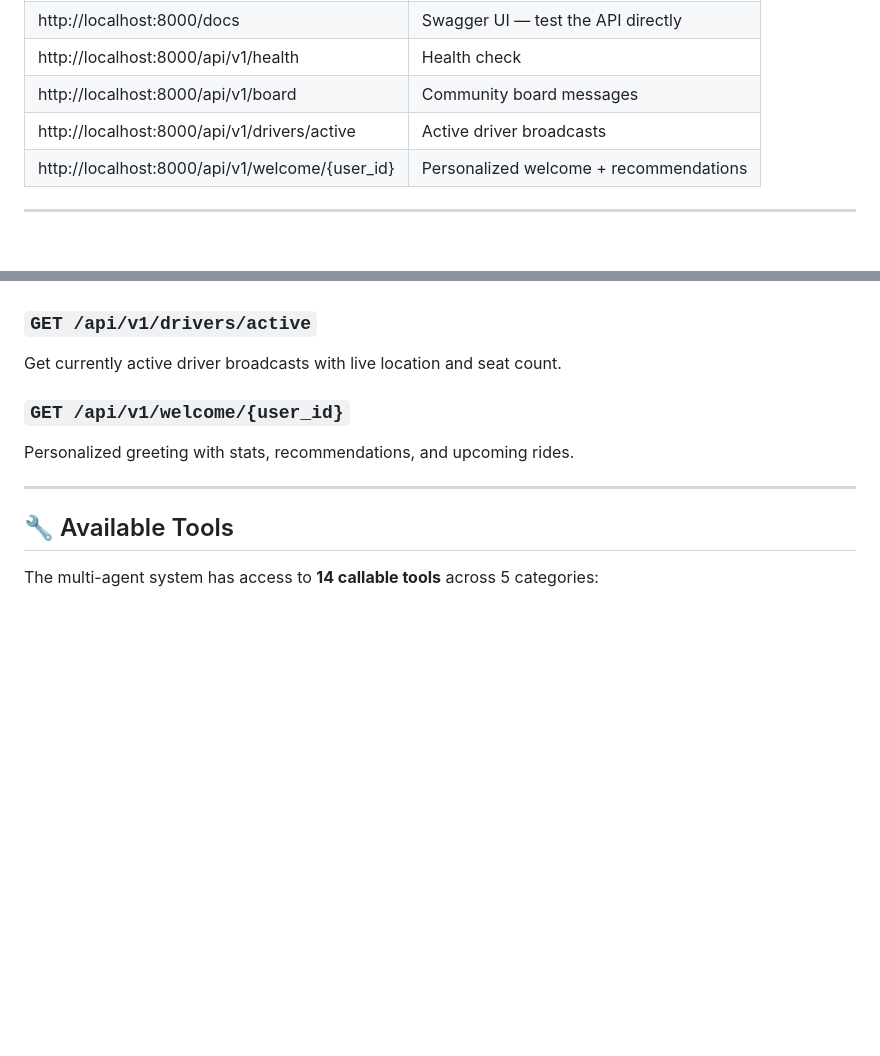
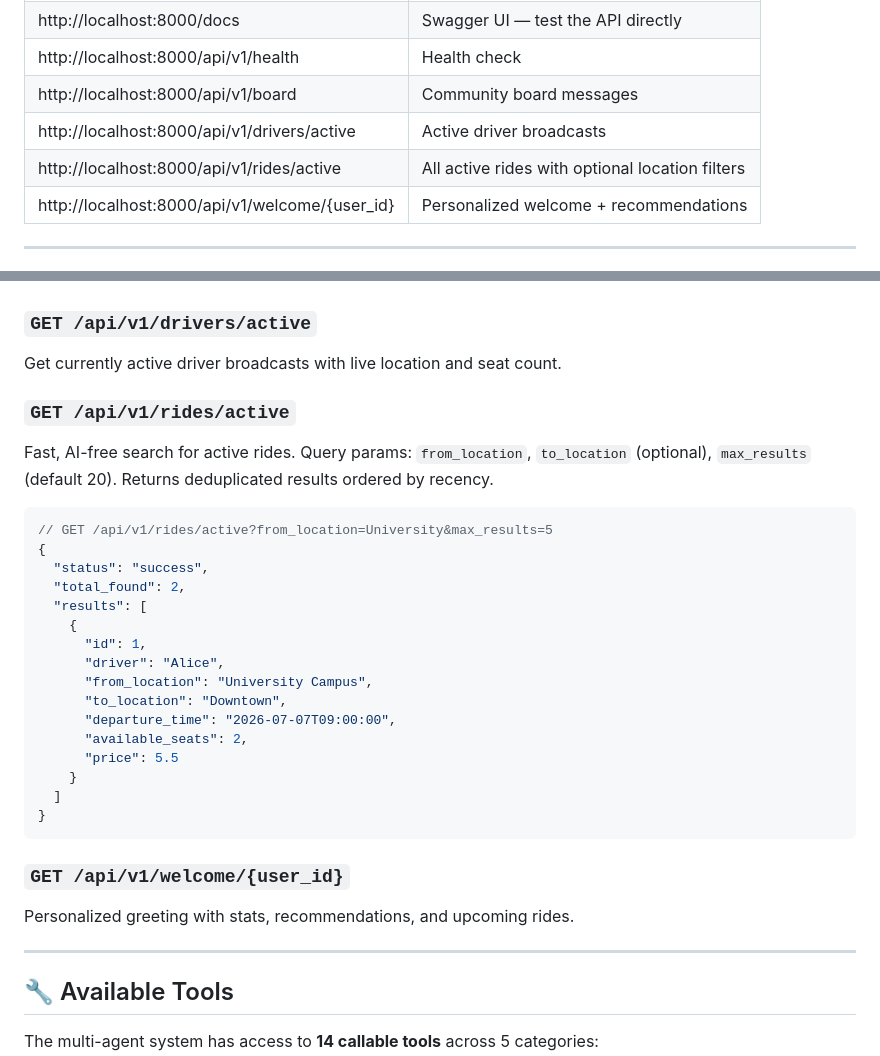
Before and after one commit to FrankieLiuF/RideMate-AI, a Markdown page: README.md, 2 parts joined by grey strips. GitHub-like rendering; blank space fills up the shorter version.

Commit message:
docs: add /api/v1/rides/active endpoint to README

````diff
--- a/README.md
+++ b/README.md
@@ -197,6 +197,7 @@ Then configure your MCP client:
 | http://localhost:8000/api/v1/health | Health check |
 | http://localhost:8000/api/v1/board | Community board messages |
 | http://localhost:8000/api/v1/drivers/active | Active driver broadcasts |
+| http://localhost:8000/api/v1/rides/active | All active rides with optional location filters |
 | http://localhost:8000/api/v1/welcome/{user_id} | Personalized welcome + recommendations |
 
 ---
@@ -275,6 +276,29 @@ Get recent community board messages (direct DB query, no Gemini).
 ### `GET /api/v1/drivers/active`
 
 Get currently active driver broadcasts with live location and seat count.
+
+### `GET /api/v1/rides/active`
+
+Fast, AI-free search for active rides. Query params: `from_location`, `to_location` (optional), `max_results` (default 20). Returns deduplicated results ordered by recency.
+
+```json
+// GET /api/v1/rides/active?from_location=University&max_results=5
+{
+  "status": "success",
+  "total_found": 2,
+  "results": [
+    {
+      "id": 1,
+      "driver": "Alice",
+      "from_location": "University Campus",
+      "to_location": "Downtown",
+      "departure_time": "2026-07-07T09:00:00",
+      "available_seats": 2,
+      "price": 5.5
+    }
+  ]
+}
+```
 
 ### `GET /api/v1/welcome/{user_id}`
 
````
